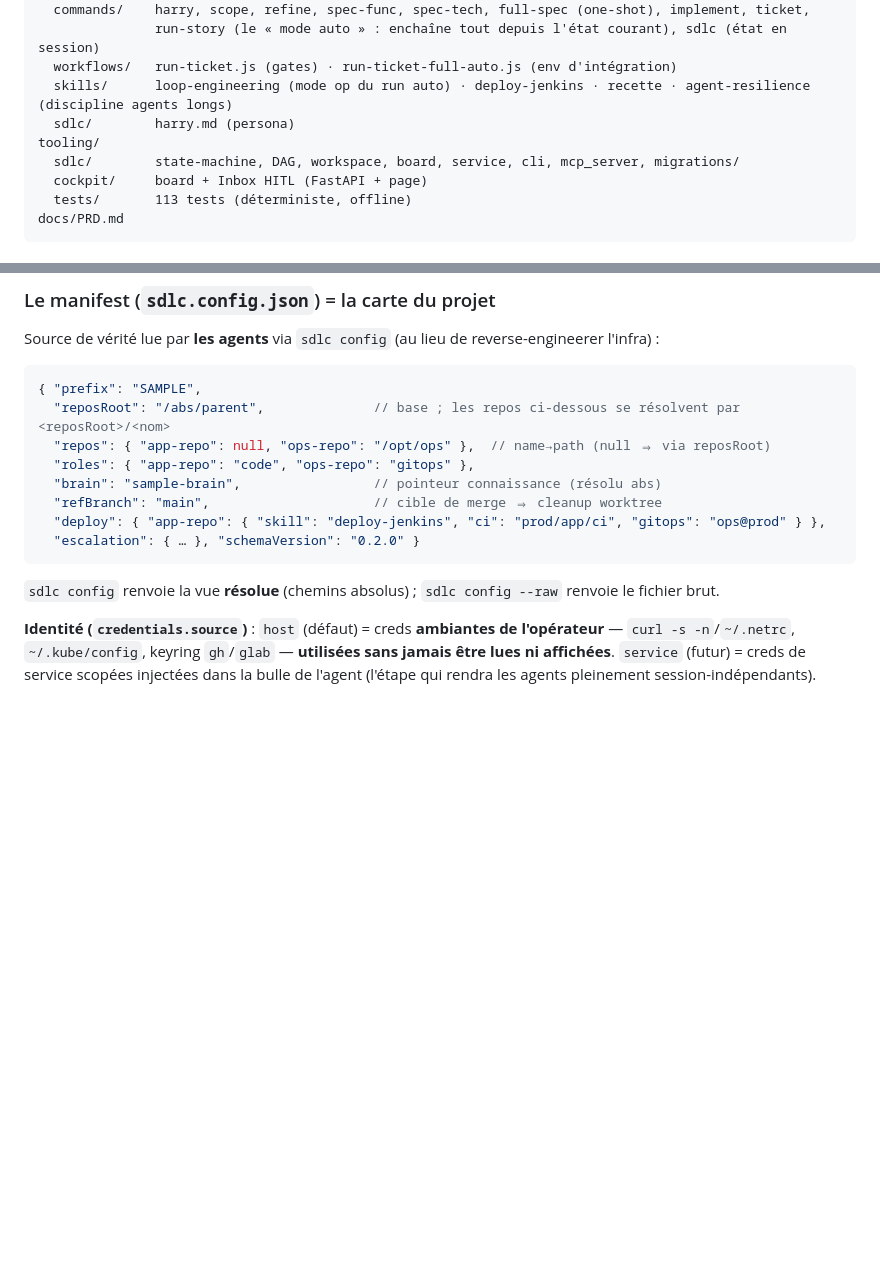
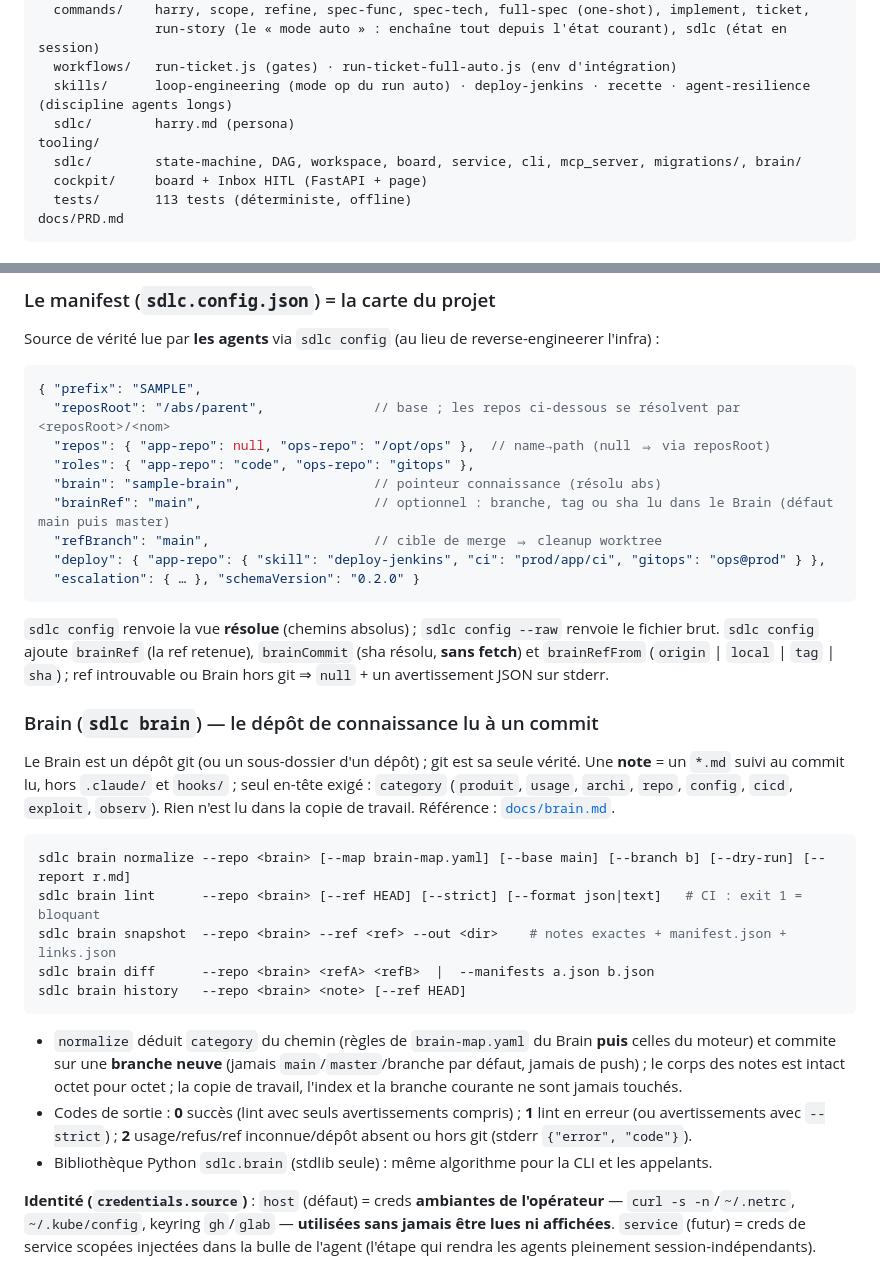
Before and after one commit to harry-agentic-factory/harry-sdlc-local, a Markdown page: README.md, 2 parts joined by grey strips. Drawn GitHub-style; blank space fills up the shorter version.

Commit message:
docs(brain): document sdlc brain, the note model, JSON contracts and brainRef

````diff
--- a/README.md
+++ b/README.md
@@ -159,7 +159,7 @@ claude/
   skills/      loop-engineering (mode op du run auto) · deploy-jenkins · recette · agent-resilience (discipline agents longs)
   sdlc/        harry.md (persona)
 tooling/
-  sdlc/        state-machine, DAG, workspace, board, service, cli, mcp_server, migrations/
+  sdlc/        state-machine, DAG, workspace, board, service, cli, mcp_server, migrations/, brain/
   cockpit/     board + Inbox HITL (FastAPI + page)
   tests/       113 tests (déterministe, offline)
 docs/PRD.md
@@ -225,11 +225,32 @@ Source de vérité lue par **les agents** via `sdlc config` (au lieu de reverse-
   "repos": { "app-repo": null, "ops-repo": "/opt/ops" },  // name→path (null ⇒ via reposRoot)
   "roles": { "app-repo": "code", "ops-repo": "gitops" },
   "brain": "sample-brain",                 // pointeur connaissance (résolu abs)
+  "brainRef": "main",                      // optionnel : branche, tag ou sha lu dans le Brain (défaut main puis master)
   "refBranch": "main",                     // cible de merge ⇒ cleanup worktree
   "deploy": { "app-repo": { "skill": "deploy-jenkins", "ci": "prod/app/ci", "gitops": "ops@prod" } },
   "escalation": { … }, "schemaVersion": "0.2.0" }
 ```
 `sdlc config` renvoie la vue **résolue** (chemins absolus) ; `sdlc config --raw` renvoie le fichier brut.
+`sdlc config` ajoute `brainRef` (la ref retenue), `brainCommit` (sha résolu, **sans fetch**) et `brainRefFrom`
+(`origin` | `local` | `tag` | `sha`) ; ref introuvable ou Brain hors git ⇒ `null` + un avertissement JSON sur stderr.
+
+### Brain (`sdlc brain`) — le dépôt de connaissance lu à un commit
+Le Brain est un dépôt git (ou un sous-dossier d'un dépôt) ; git est sa seule vérité. Une **note** = un `*.md` suivi
+au commit lu, hors `.claude/` et `hooks/` ; seul en-tête exigé : `category` (`produit`, `usage`, `archi`, `repo`,
+`config`, `cicd`, `exploit`, `observ`). Rien n'est lu dans la copie de travail. Référence : [`docs/brain.md`](docs/brain.md).
+```bash
+sdlc brain normalize --repo <brain> [--map brain-map.yaml] [--base main] [--branch b] [--dry-run] [--report r.md]
+sdlc brain lint      --repo <brain> [--ref HEAD] [--strict] [--format json|text]   # CI : exit 1 = bloquant
+sdlc brain snapshot  --repo <brain> --ref <ref> --out <dir>    # notes exactes + manifest.json + links.json
+sdlc brain diff      --repo <brain> <refA> <refB>  |  --manifests a.json b.json
+sdlc brain history   --repo <brain> <note> [--ref HEAD]
+```
+- `normalize` déduit `category` du chemin (règles de `brain-map.yaml` du Brain **puis** celles du moteur) et commite
+  sur une **branche neuve** (jamais `main`/`master`/branche par défaut, jamais de push) ; le corps des notes est
+  intact octet pour octet ; la copie de travail, l'index et la branche courante ne sont jamais touchés.
+- Codes de sortie : **0** succès (lint avec seuls avertissements compris) ; **1** lint en erreur (ou avertissements
+  avec `--strict`) ; **2** usage/refus/ref inconnue/dépôt absent ou hors git (stderr `{"error", "code"}`).
+- Bibliothèque Python `sdlc.brain` (stdlib seule) : même algorithme pour la CLI et les appelants.
 
 **Identité (`credentials.source`)** : `host` (défaut) = creds **ambiantes de l'opérateur** —
 `curl -s -n`/`~/.netrc`, `~/.kube/config`, keyring `gh`/`glab` — **utilisées sans jamais être lues ni
````
Also changed, not shown: docs/brain.md (added, +237 -0 lines).
